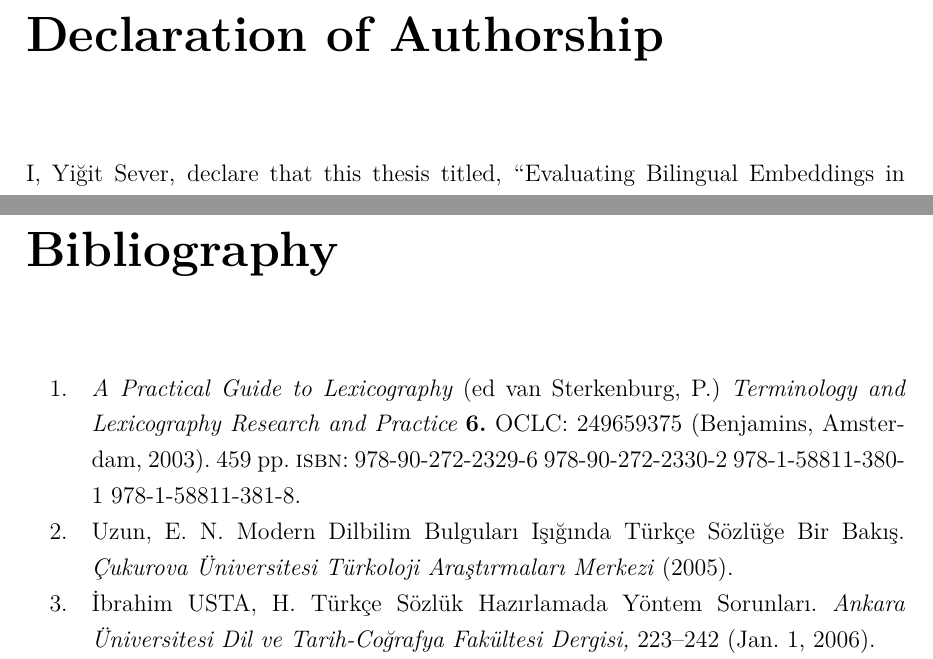
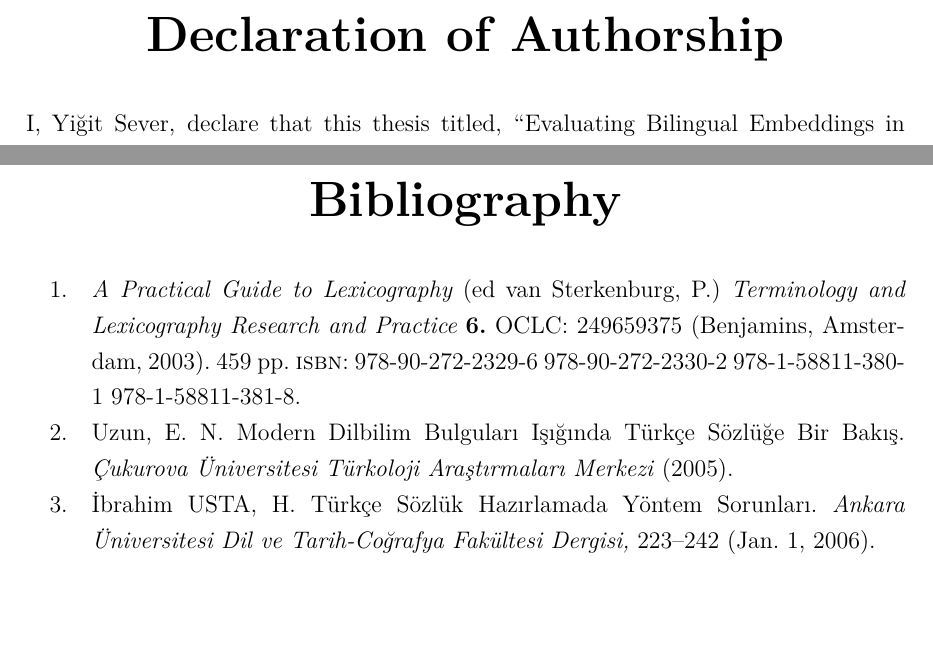
Before and after one commit to yigitsever/Thesis, a LaTeX thesis (main.tex): two parts of pages 3 and 95 of 106 before the commit and two parts of pages 3 and 83 of 103 after it, joined at a grey line, cut so that both start at the same text, the shorter picture padded with empty space. Compiled offline with XeLaTeX.

Commit message:
Use the required header format

```diff
--- a/main.tex
+++ b/main.tex
@@ -57,6 +57,14 @@ consistentlayout, % Uncomment to change the layout of the declaration, abstract
 \newcommand{\varA}[1]{{\operatorname{#1}}}
 \newcommand{\varB}[1]{{\operatorname{\mathit{#1}}}}
 \newcommand{\tfidf}{\ $\varB{tf-idf}$\ }
+% \usepackage[compact]{titlesec}
+
+\usepackage{titlesec}
+\titleformat{\chapter}[hang]{\normalfont\huge\bfseries\centering}{\thechapter.}{0.25em}{}
+% \titleformat{\chapter}[hang]{\huge}{\thechapter}{1em}{}
+\titlespacing{\chapter}{0pt}{-5em}{1em}
+
+\titlelabel{\thetitle.\quad}
 
 \usepackage[super]{nth} % 1st 2nd 3rd 4th ...
 \usepackage{booktabs}   % beautiful tables
@@ -322,25 +327,10 @@ The acknowledgments and the people to thank go here, don't forget to include you
 \include{Chapters/Chapter6}
 \include{Chapters/Chapter7}
 
-%----------------------------------------------------------------------------------------
-%	THESIS CONTENT - APPENDICES
-%----------------------------------------------------------------------------------------
+\printbibliography[heading=bibintoc]
 
 \appendix % Cue to tell LaTeX that the following "chapters" are Appendices
 
-% Include the appendices of the thesis as separate files from the Appendices folder
-% Uncomment the lines as you write the Appendices
-
 \include{Appendices/AppendixA}
-%\include{Appendices/AppendixB}
-%\include{Appendices/AppendixC}
-
-%----------------------------------------------------------------------------------------
-%	BIBLIOGRAPHY
-%----------------------------------------------------------------------------------------
-
-\printbibliography[heading=bibintoc]
-
-%----------------------------------------------------------------------------------------
 
 \end{document}
```
Also changed, not shown: main.pdf, main.tex (5 more changed lines).
